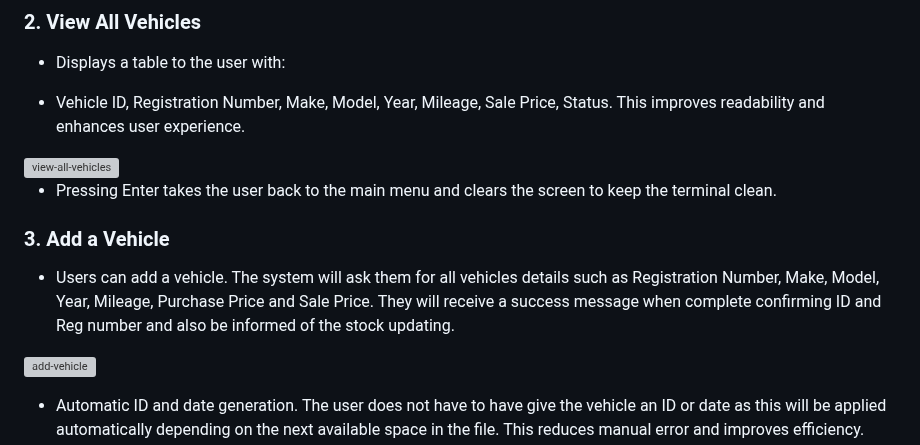
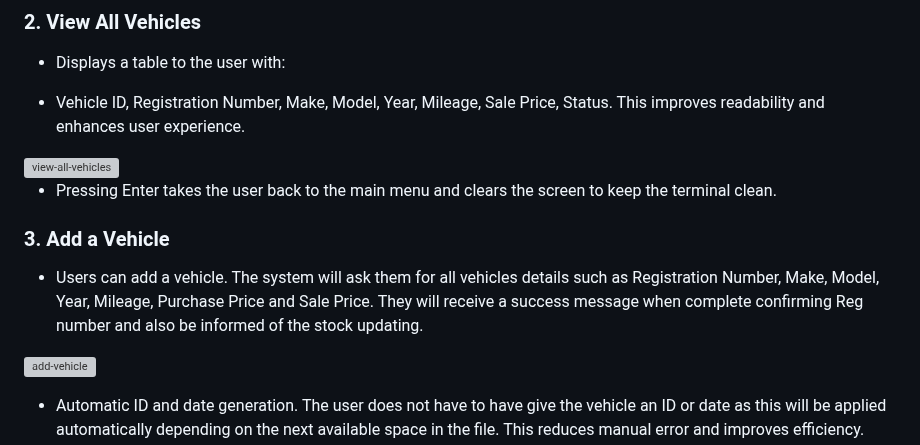
Before and after one commit to garethrogers28/garage_stock_manager, a Markdown page: README.md, the part around one of its changes. GitHub-like rendering; grey boxes are pictures that could not be loaded.

```diff
--- a/README.md
+++ b/README.md
@@ -146,7 +147,7 @@ Here is the link to lucid chart (2 lines missing)
 
 ### 3. Add a Vehicle
 
-- Users can add a vehicle. The system will ask them for all vehicles details such as Registration Number, Make, Model, Year, Mileage, Purchase Price and Sale Price. They will receive a success message when complete confirming ID and Reg number and also be informed of the stock updating.
+- Users can add a vehicle. The system will ask them for all vehicles details such as Registration Number, Make, Model, Year, Mileage, Purchase Price and Sale Price. They will receive a success message when complete confirming Reg number and also be informed of the stock updating.
 
 <img width="722" height="409" alt="add-vehicle" src="https://github.com/user-attachments/assets/487a2a7a-9c84-4299-b440-f0ced0159ac3" />
 
```
Also changed, not shown: other parts of README.md (+6 -3 lines).
